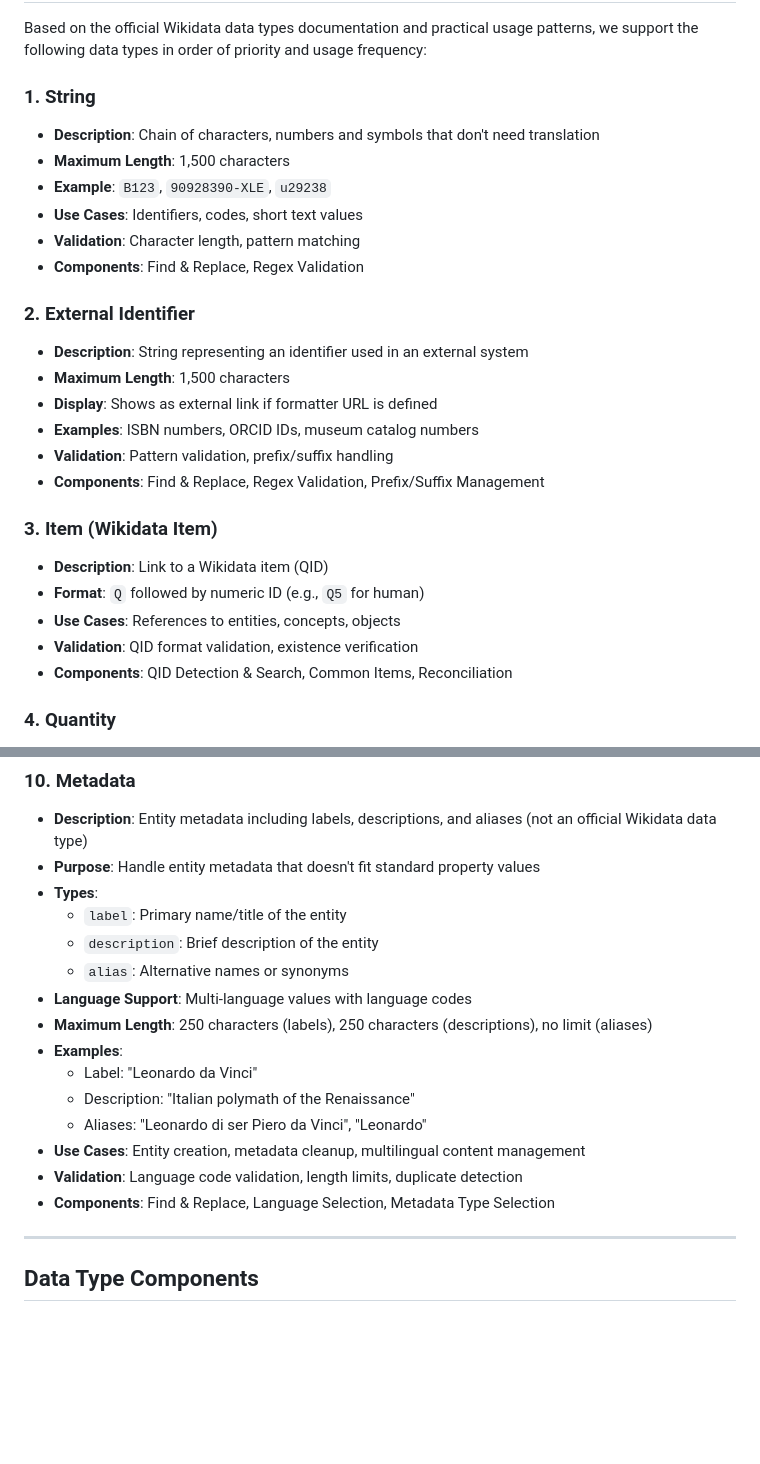
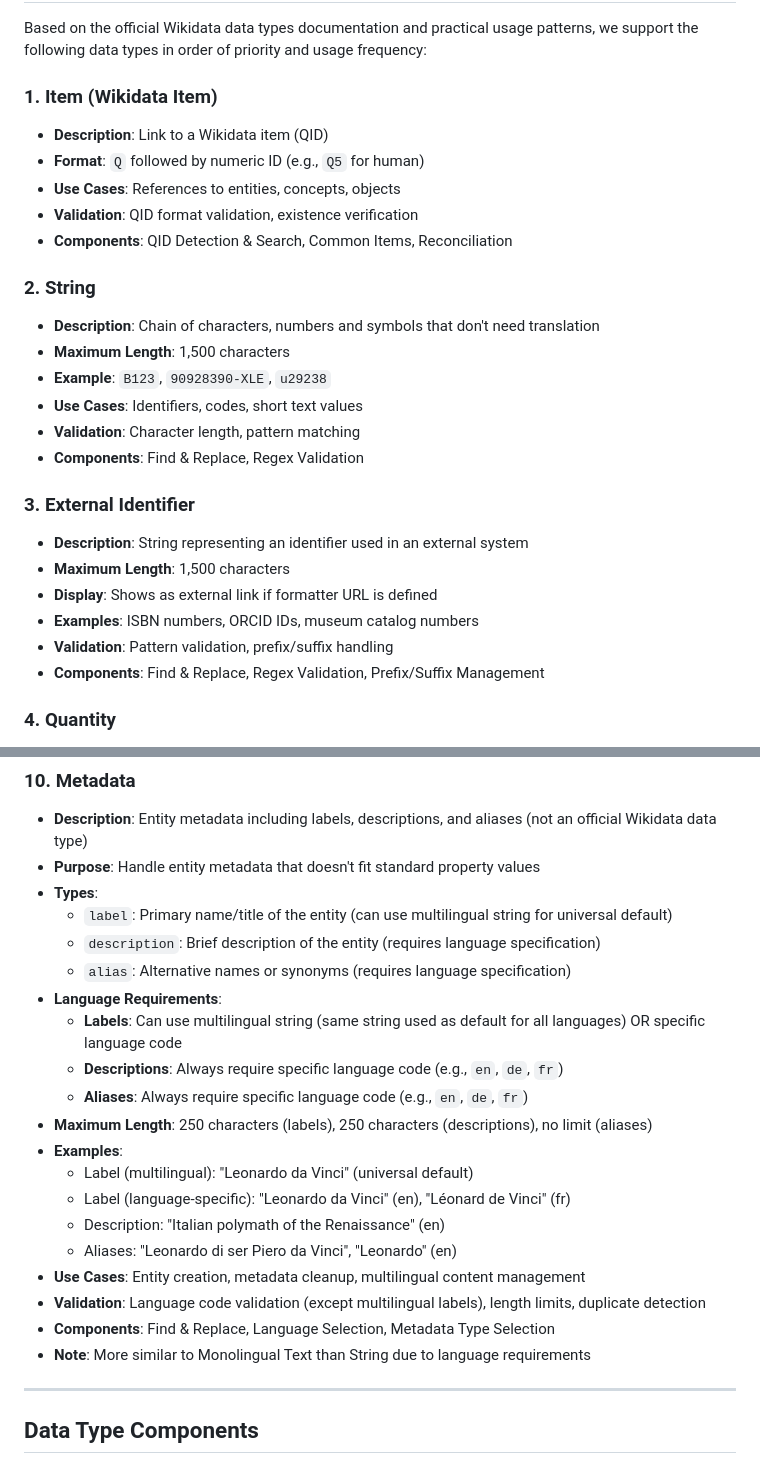
Before and after one commit to MaastrichtU-Library/omekas-to-wikidata, a Markdown page: specs/wikidata-data-types.md, 2 parts joined by grey strips. Drawn GitHub-style; blank space fills up the shorter version.

```diff
--- a/specs/wikidata-data-types.md
+++ b/specs/wikidata-data-types.md
@@ -18,7 +18,14 @@ This document provides a comprehensive specification of Wikidata data types, the
 
 Based on the official Wikidata data types documentation and practical usage patterns, we support the following data types in order of priority and usage frequency:
 
-### 1. String
+### 1. Item (Wikidata Item)
+- **Description**: Link to a Wikidata item (QID)
+- **Format**: `Q` followed by numeric ID (e.g., `Q5` for human)
+- **Use Cases**: References to entities, concepts, objects
+- **Validation**: QID format validation, existence verification
+- **Components**: QID Detection & Search, Common Items, Reconciliation
+
+### 2. String
 - **Description**: Chain of characters, numbers and symbols that don't need translation
 - **Maximum Length**: 1,500 characters
 - **Example**: `B123`, `90928390-XLE`, `u29238`
@@ -26,20 +33,13 @@ Based on the official Wikidata data types documentation and practical usage patt
 - **Validation**: Character length, pattern matching
 - **Components**: Find & Replace, Regex Validation
 
-### 2. External Identifier
+### 3. External Identifier
 - **Description**: String representing an identifier used in an external system
 - **Maximum Length**: 1,500 characters
 - **Display**: Shows as external link if formatter URL is defined
 - **Examples**: ISBN numbers, ORCID IDs, museum catalog numbers
 - **Validation**: Pattern validation, prefix/suffix handling
 - **Components**: Find & Replace, Regex Validation, Prefix/Suffix Management
-
-### 3. Item (Wikidata Item)
-- **Description**: Link to a Wikidata item (QID)
-- **Format**: `Q` followed by numeric ID (e.g., `Q5` for human)
-- **Use Cases**: References to entities, concepts, objects
-- **Validation**: QID format validation, existence verification
-- **Components**: QID Detection & Search, Common Items, Reconciliation
 
 ### 4. Quantity
 - **Description**: Decimal number with unit of measurement and optional bounds
@@ -93,18 +93,23 @@ Based on the official Wikidata data types documentation and practical usage patt
 - **Description**: Entity metadata including labels, descriptions, and aliases (not an official Wikidata data type)
 - **Purpose**: Handle entity metadata that doesn't fit standard property values
 - **Types**:
-  - `label`: Primary name/title of the entity
-  - `description`: Brief description of the entity
-  - `alias`: Alternative names or synonyms
-- **Language Support**: Multi-language values with language codes
+  - `label`: Primary name/title of the entity (can use multilingual string for universal default)
+  - `description`: Brief description of the entity (requires language specification)
+  - `alias`: Alternative names or synonyms (requires language specification)
+- **Language Requirements**:
+  - **Labels**: Can use multilingual string (same string used as default for all languages) OR specific language code
+  - **Descriptions**: Always require specific language code (e.g., `en`, `de`, `fr`)
+  - **Aliases**: Always require specific language code (e.g., `en`, `de`, `fr`)
 - **Maximum Length**: 250 characters (labels), 250 characters (descriptions), no limit (aliases)
 - **Examples**:
-  - Label: "Leonardo da Vinci"
-  - Description: "Italian polymath of the Renaissance"
-  - Aliases: "Leonardo di ser Piero da Vinci", "Leonardo"
+  - Label (multilingual): "Leonardo da Vinci" (universal default)
+  - Label (language-specific): "Leonardo da Vinci" (en), "Léonard de Vinci" (fr)
+  - Description: "Italian polymath of the Renaissance" (en)
+  - Aliases: "Leonardo di ser Piero da Vinci", "Leonardo" (en)
 - **Use Cases**: Entity creation, metadata cleanup, multilingual content management
-- **Validation**: Language code validation, length limits, duplicate detection
+- **Validation**: Language code validation (except multilingual labels), length limits, duplicate detection
 - **Components**: Find & Replace, Language Selection, Metadata Type Selection
+- **Note**: More similar to Monolingual Text than String due to language requirements
 
 ---
 
```
Also changed, not shown: other parts of specs/wikidata-data-types.md (+29 -4 lines).
